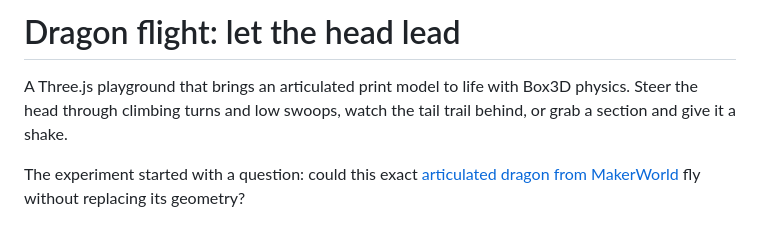
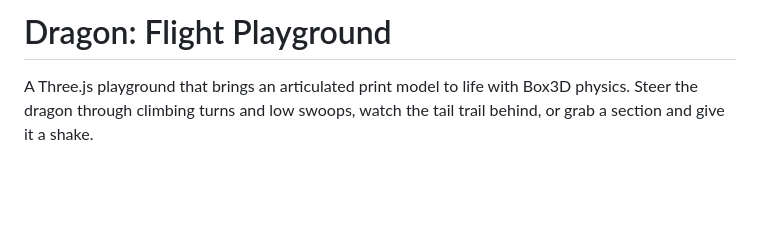
Before and after one commit to clyons/dragon-flight-til, a Markdown page: README.md, the part around the change. Drawn GitHub-style; blank space fills up the shorter version.

Commit message:
Refine Flight Playground README introduction

```diff
--- a/README.md
+++ b/README.md
@@ -1,8 +1,6 @@
-# Dragon flight: let the head lead
+# Dragon: Flight Playground
 
-A Three.js playground that brings an articulated print model to life with Box3D physics. Steer the head through climbing turns and low swoops, watch the tail trail behind, or grab a section and give it a shake.
-
-The experiment started with a question: could this exact [articulated dragon from MakerWorld](https://makerworld.com/en/models/2735519-articulated-dragon#profileId-3032774) fly without replacing its geometry?
+A Three.js playground that brings an articulated print model to life with Box3D physics. Steer the dragon through climbing turns and low swoops, watch the tail trail behind, or grab a section and give it a shake.
 
 [![Watch the 71-second portrait demo](outputs/dragon-poster.jpg)](https://clyons.github.io/dragon-flight-til/)
 
```
